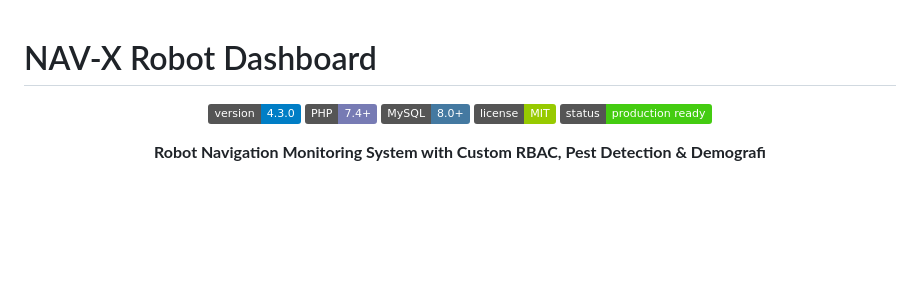
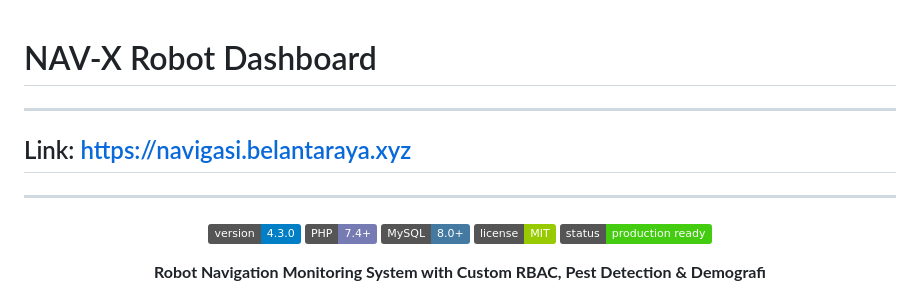
Before and after one commit to RizkiTriamadewa/robot-navigasi, a Markdown page: README.md, the part around the change. GitHub-like rendering; badges without logos; blank space fills up the shorter version.

```diff
--- a/README.md
+++ b/README.md
@@ -1,4 +1,8 @@
 # NAV-X Robot Dashboard
+
+---
+## Link: https://navigasi.belantaraya.xyz
+---
 
 <div align="center">
 
```
